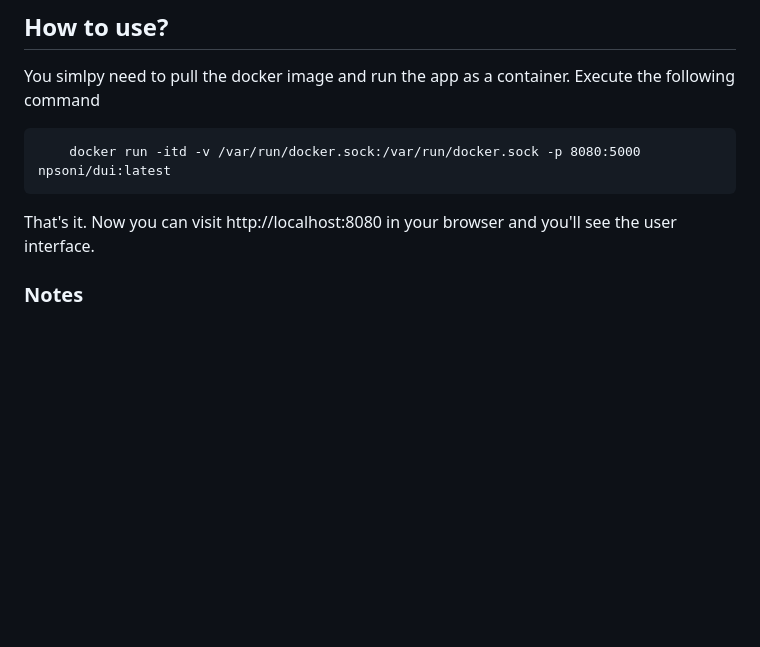
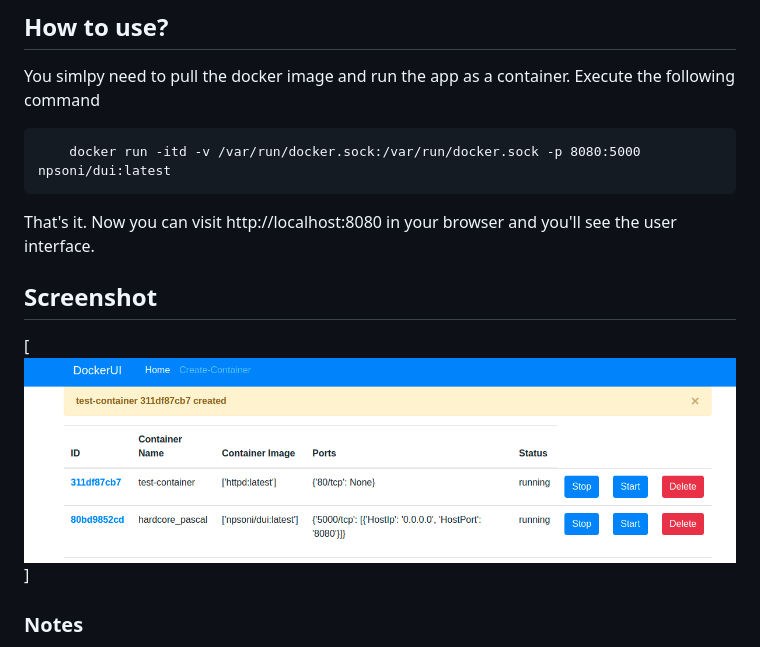
Before and after one commit to npsoni88/dui, a Markdown page: README.md, the part around the change. Rendered like a GitHub page; pictures changed too: screenshot.png (added); blank space fills up the shorter version.

Commit message:
added screenshot to readme

```diff
--- a/README.md
+++ b/README.md
@@ -8,6 +8,9 @@ You simlpy need to pull the docker image and run the app as a container. Execute
 
 That's it. Now you can visit http://localhost:8080 in your browser and you'll see the user interface.
 
+## Screenshot
+[![An old rock in the desert](screenshot.png)]
+
 
 ### Notes
 * Its only tested on Linux and Mac at the moment.
```
